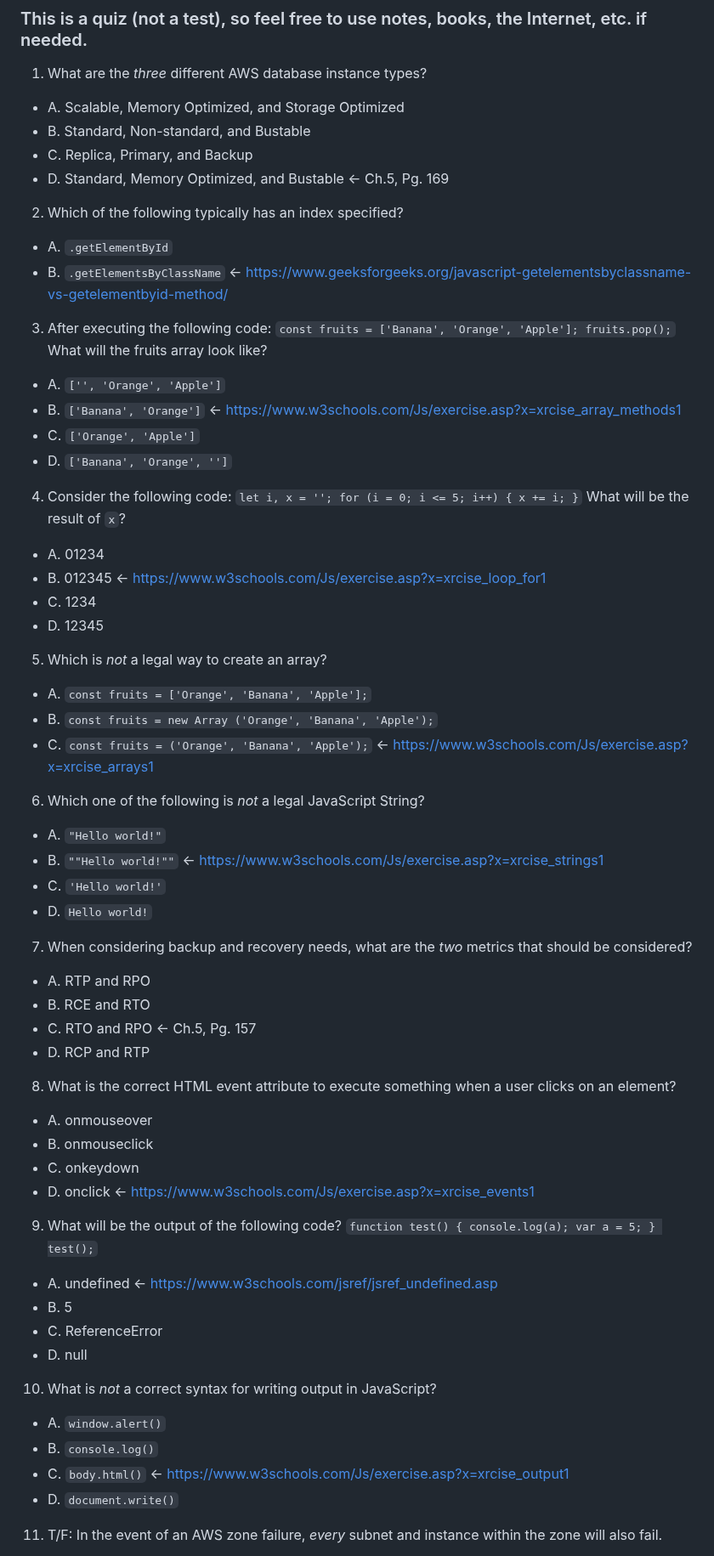
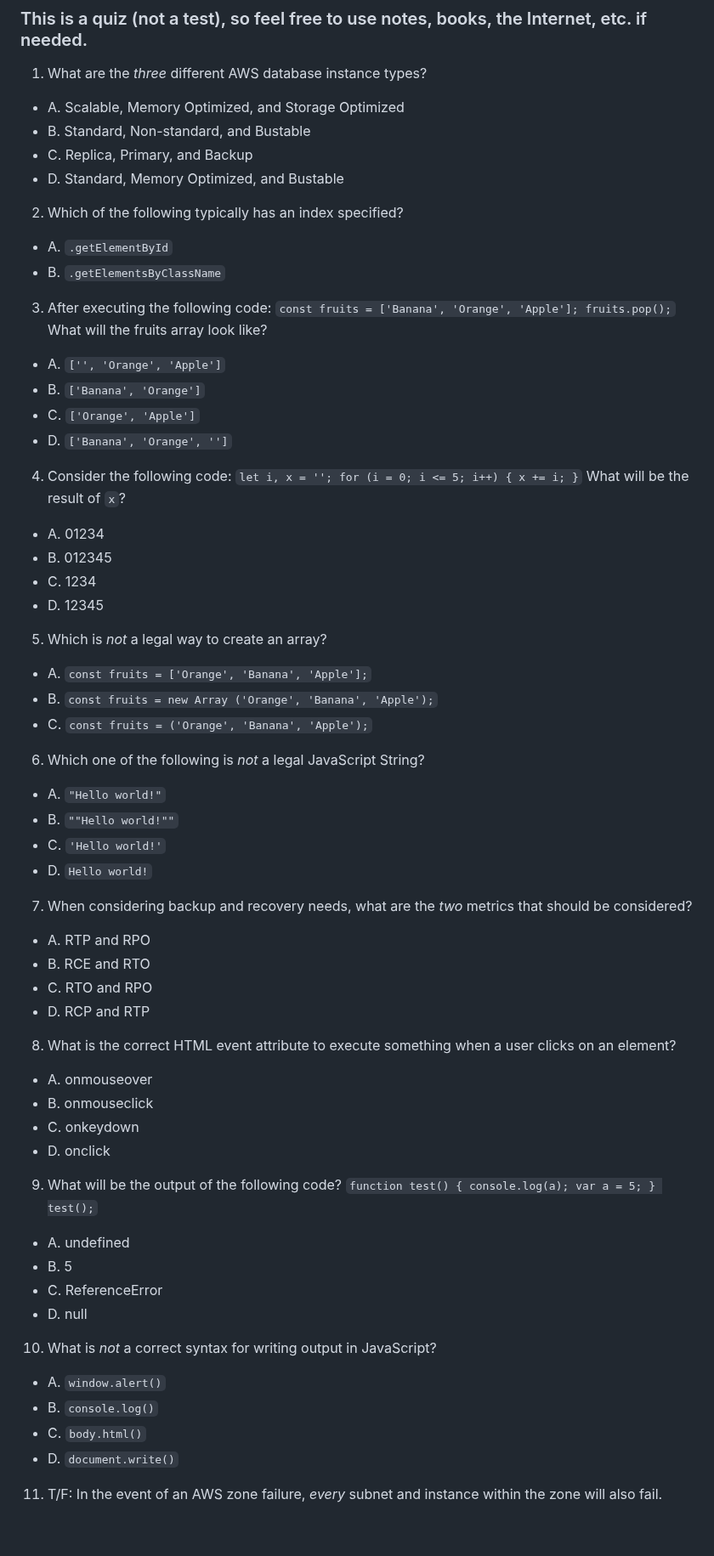
Before and after one commit to brok3nwir3/WebLearning, a Markdown page: Quizzes & Tests/wk17_quiz.md, the part around one of its changes. Shown at 85% size. Drawn GitHub-style; blank space fills up the shorter version.

```diff
--- a/Quizzes & Tests/wk17_quiz.md
+++ b/Quizzes & Tests/wk17_quiz.md
@@ -6,18 +6,18 @@
 - A. Scalable, Memory Optimized, and Storage Optimized
 - B. Standard, Non-standard, and Bustable
 - C. Replica, Primary, and Backup
-- D. Standard, Memory Optimized, and Bustable <- Ch.5, Pg. 169
+- D. Standard, Memory Optimized, and Bustable
 
 2. Which of the following typically has an index specified?
 - A. `.getElementById`
-- B. `.getElementsByClassName` <- https://www.geeksforgeeks.org/javascript-getelementsbyclassname-vs-getelementbyid-method/
+- B. `.getElementsByClassName`
 
 3. After executing the following code:
 `const fruits = ['Banana', 'Orange', 'Apple'];
 fruits.pop();`
 What will the fruits array look like?
 - A. `['', 'Orange', 'Apple']`
-- B. `['Banana', 'Orange']` <- https://www.w3schools.com/Js/exercise.asp?x=xrcise_array_methods1
+- B. `['Banana', 'Orange']`
 - C. `['Orange', 'Apple']`
 - D. `['Banana', 'Orange', '']`
 
@@ -28,32 +28,32 @@ for (i = 0; i <= 5; i++) {
 }`
 What will be the result of `x`?
 - A. 01234
-- B. 012345 <- https://www.w3schools.com/Js/exercise.asp?x=xrcise_loop_for1
+- B. 012345
 - C. 1234
 - D. 12345
 
 5. Which is *not* a legal way to create an array?
 - A. `const fruits = ['Orange', 'Banana', 'Apple'];`
 - B. `const fruits = new Array ('Orange', 'Banana', 'Apple');`
-- C. `const fruits = ('Orange', 'Banana', 'Apple');` <- https://www.w3schools.com/Js/exercise.asp?x=xrcise_arrays1
+- C. `const fruits = ('Orange', 'Banana', 'Apple');`
 
 6. Which one of the following is *not* a legal JavaScript String?
 - A. `"Hello world!"`
-- B. `""Hello world!""` <- https://www.w3schools.com/Js/exercise.asp?x=xrcise_strings1
+- B. `""Hello world!""`
 - C. `'Hello world!'`
 - D. ``Hello world!``
 
 7. When considering backup and recovery needs, what are the *two* metrics that should be considered?
 - A. RTP and RPO
 - B. RCE and RTO
-- C. RTO and RPO <- Ch.5, Pg. 157
+- C. RTO and RPO
 - D. RCP and RTP
 
 8. What is the correct HTML event attribute to execute something when a user clicks on an element?
 - A. onmouseover
 - B. onmouseclick
 - C. onkeydown
-- D. onclick <- https://www.w3schools.com/Js/exercise.asp?x=xrcise_events1
+- D. onclick
 
 9. What will be the output of the following code?
 `function test() {
@@ -61,7 +61,7 @@ What will be the result of `x`?
     var a = 5;
 }
 test();`
-- A. undefined <- https://www.w3schools.com/jsref/jsref_undefined.asp
+- A. undefined
 - B. 5
 - C. ReferenceError
 - D. null
@@ -69,7 +69,7 @@ test();`
 10. What is *not* a correct syntax for writing output in JavaScript?
 - A. `window.alert()`
 - B. `console.log()`
-- C. `body.html()` <- https://www.w3schools.com/Js/exercise.asp?x=xrcise_output1
+- C. `body.html()`
 - D. `document.write()`
 
 11. T/F: In the event of an AWS zone failure, *every* subnet and instance within the zone will also fail.
```
Also changed, not shown: other parts of Quizzes & Tests/wk17_quiz.md (+10 -10 lines).
